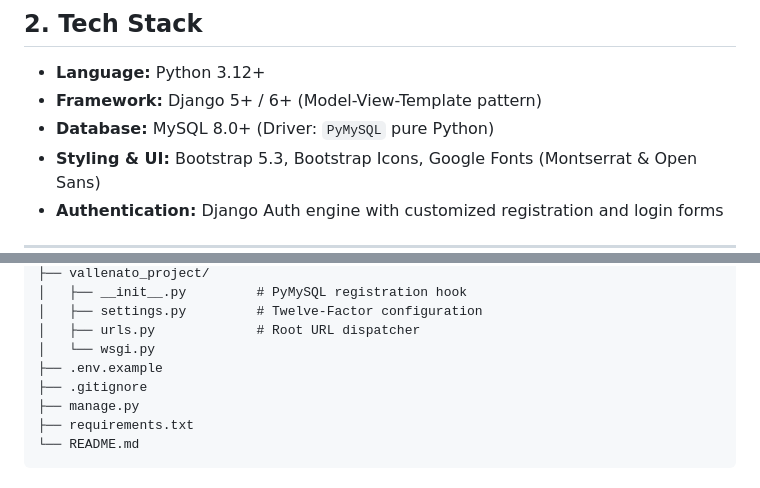
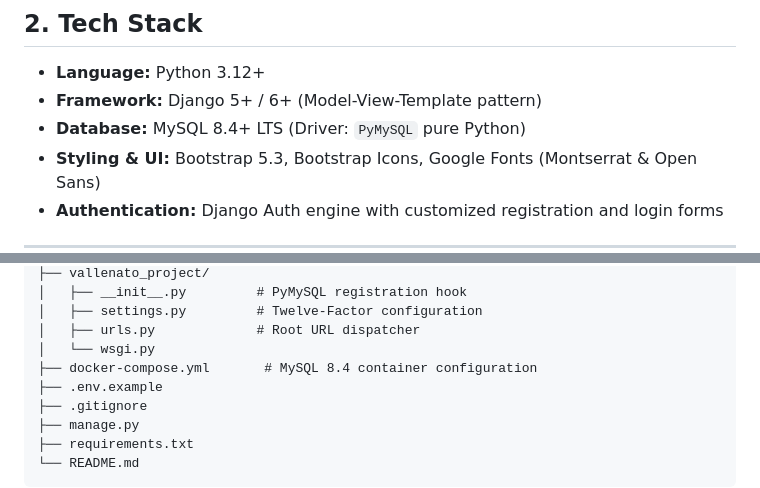
Before and after one commit to bryan-andina/festival-vallenato, a Markdown page: README.md, 2 parts joined by grey strips. Rendered like a GitHub page.

```diff
--- a/README.md
+++ b/README.md
@@ -28,7 +28,7 @@ Domain Hierarchy:
 ## 2. Tech Stack
 * **Language:** Python 3.12+
 * **Framework:** Django 5+ / 6+ (Model-View-Template pattern)
-* **Database:** MySQL 8.0+ (Driver: `PyMySQL` pure Python)
+* **Database:** MySQL 8.4+ LTS (Driver: `PyMySQL` pure Python)
 * **Styling & UI:** Bootstrap 5.3, Bootstrap Icons, Google Fonts (Montserrat & Open Sans)
 * **Authentication:** Django Auth engine with customized registration and login forms
 
@@ -159,6 +151,7 @@ desarrollo-web/
 │   ├── settings.py         # Twelve-Factor configuration
 │   ├── urls.py             # Root URL dispatcher
 │   └── wsgi.py
+├── docker-compose.yml       # MySQL 8.4 container configuration
 ├── .env.example
 ├── .gitignore
 ├── manage.py
```
Also changed, not shown: other parts of README.md (+21 -29 lines).
